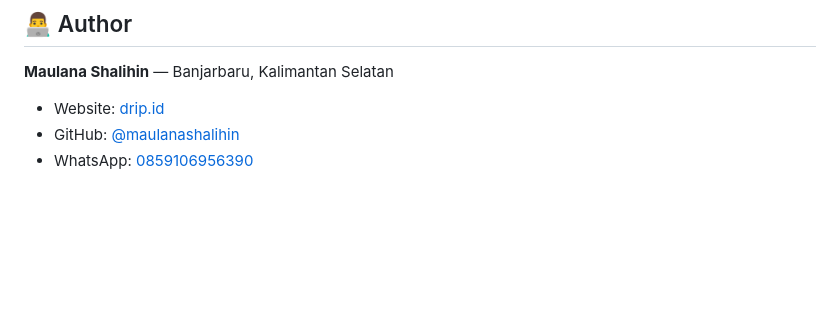
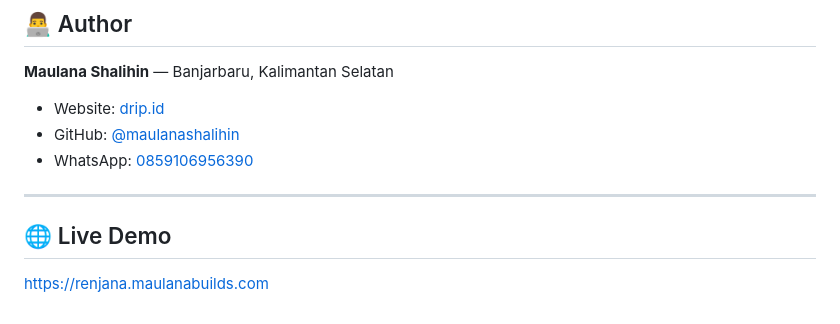
Before and after one commit to maulanashalihin/renjana, a Markdown page: README.md, the part around the change. Drawn GitHub-style; blank space fills up the shorter version.

Commit message:
docs: add live demo URL

```diff
--- a/README.md
+++ b/README.md
@@ -601,3 +601,9 @@ MIT License — see [LICENSE](LICENSE).
 - Website: [drip.id](https://drip.id)
 - GitHub: [@maulanashalihin](https://github.com/maulanashalihin)
 - WhatsApp: [0859106956390](https://wa.me/62859106956390)
+
+---
+
+## 🌐 Live Demo
+
+[https://renjana.maulanabuilds.com](https://renjana.maulanabuilds.com)
```
